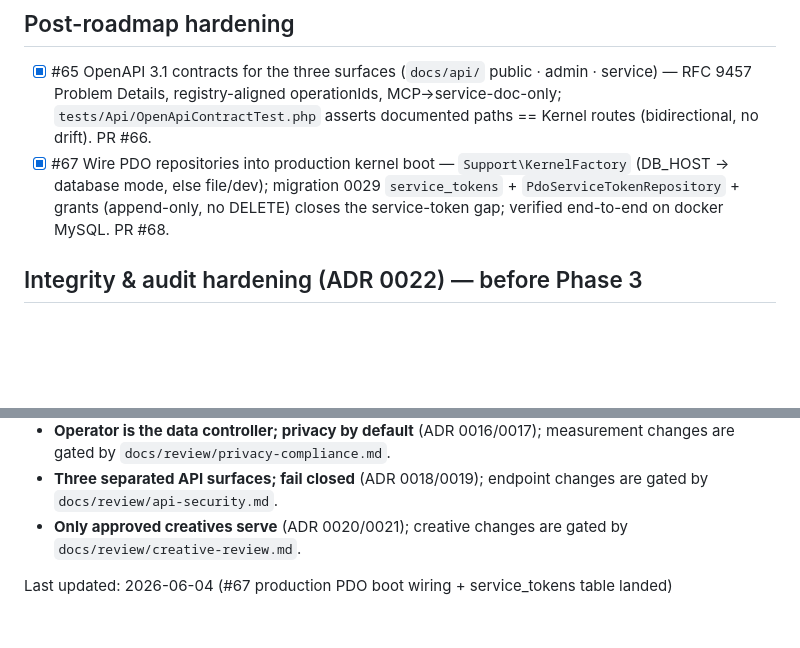
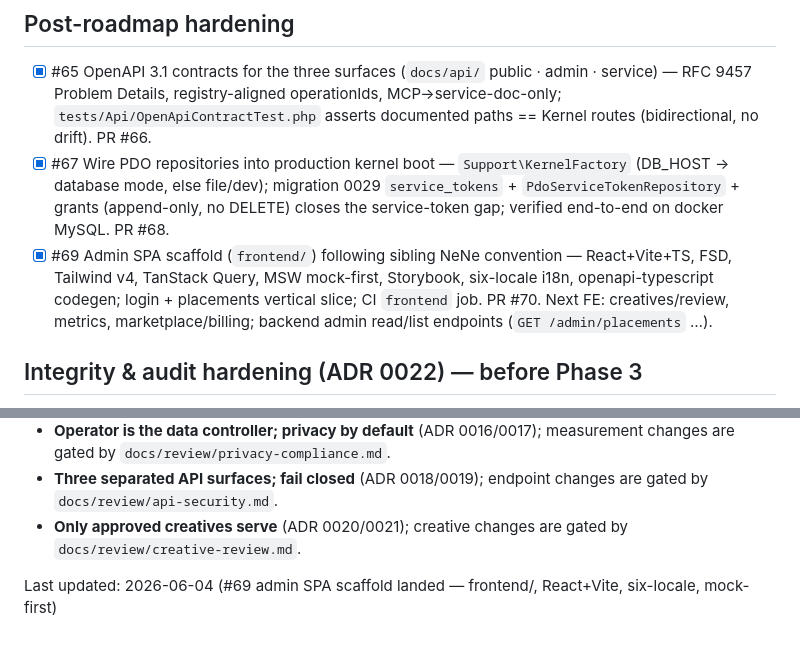
Before and after one commit to hideyukiMORI/nene-serve, a Markdown page: docs/todo/current.md, 2 parts joined by grey strips. Drawn GitHub-style; blank space fills up the shorter version.

Commit message:
docs(todo): record #69 admin SPA scaffold
Co-Authored-By: Claude Opus 4.8 <noreply@anthropic.com>

```diff
--- a/docs/todo/current.md
+++ b/docs/todo/current.md
@@ -55,6 +55,7 @@
 
 - [x] #65 OpenAPI 3.1 contracts for the three surfaces (`docs/api/` public · admin · service) — RFC 9457 Problem Details, registry-aligned operationIds, MCP→service-doc-only; `tests/Api/OpenApiContractTest.php` asserts documented paths == Kernel routes (bidirectional, no drift). PR #66.
 - [x] #67 Wire PDO repositories into production kernel boot — `Support\KernelFactory` (DB_HOST → database mode, else file/dev); migration 0029 `service_tokens` + `PdoServiceTokenRepository` + grants (append-only, no DELETE) closes the service-token gap; verified end-to-end on docker MySQL. PR #68.
+- [x] #69 Admin SPA scaffold (`frontend/`) following sibling NeNe convention — React+Vite+TS, FSD, Tailwind v4, TanStack Query, MSW mock-first, Storybook, six-locale i18n, openapi-typescript codegen; login + placements vertical slice; CI `frontend` job. PR #70. Next FE: creatives/review, metrics, marketplace/billing; backend admin read/list endpoints (`GET /admin/placements` …).
 
 ## Integrity & audit hardening (ADR 0022) — before Phase 3
 
@@ -92,4 +93,4 @@
 - **Three separated API surfaces; fail closed** (ADR 0018/0019); endpoint changes are gated by `docs/review/api-security.md`.
 - **Only approved creatives serve** (ADR 0020/0021); creative changes are gated by `docs/review/creative-review.md`.
 
-Last updated: 2026-06-04 (#67 production PDO boot wiring + service_tokens table landed)
+Last updated: 2026-06-04 (#69 admin SPA scaffold landed — frontend/, React+Vite, six-locale, mock-first)
```
